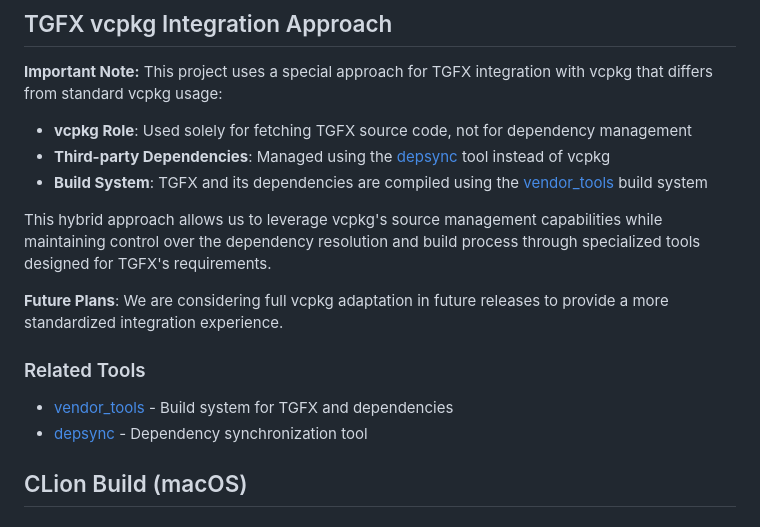
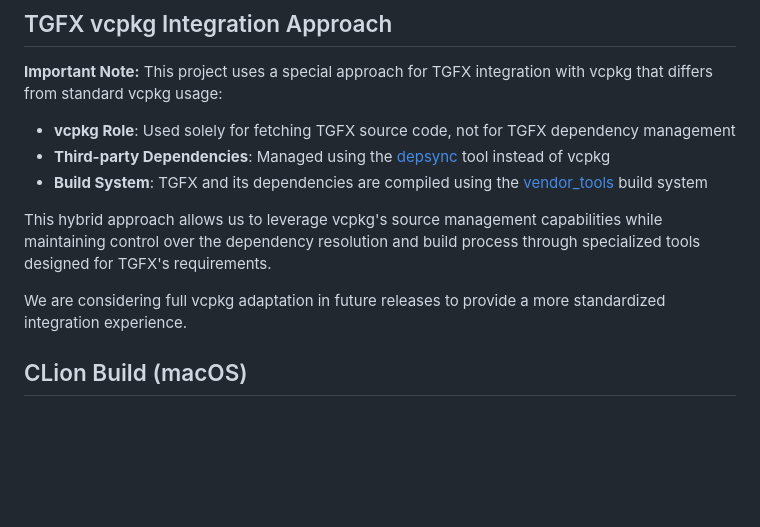
Before and after one commit to libpag/tgfx-vcpkg-demo, a Markdown page: README.md, the part around the change. GitHub-like rendering; blank space fills up the shorter version.

Commit message:
Uodate README.md.

```diff
--- a/README.md
+++ b/README.md
@@ -6,17 +6,13 @@ This repository demonstrates how to integrate the TGFX graphics library using vc
 
 **Important Note:** This project uses a special approach for TGFX integration with vcpkg that differs from standard vcpkg usage:
 
-- **vcpkg Role**: Used solely for fetching TGFX source code, not for dependency management
+- **vcpkg Role**: Used solely for fetching TGFX source code, not for TGFX dependency management
 - **Third-party Dependencies**: Managed using the [depsync](https://github.com/domchen/depsync) tool instead of vcpkg
 - **Build System**: TGFX and its dependencies are compiled using the [vendor_tools](https://github.com/libpag/vendor_tools) build system
 
 This hybrid approach allows us to leverage vcpkg's source management capabilities while maintaining control over the dependency resolution and build process through specialized tools designed for TGFX's requirements.
 
-**Future Plans**: We are considering full vcpkg adaptation in future releases to provide a more standardized integration experience.
-
-### Related Tools
-- [vendor_tools](https://github.com/libpag/vendor_tools) - Build system for TGFX and dependencies
-- [depsync](https://github.com/domchen/depsync) - Dependency synchronization tool
+We are considering full vcpkg adaptation in future releases to provide a more standardized integration experience.
 
 ## CLion Build (macOS)
 
```
